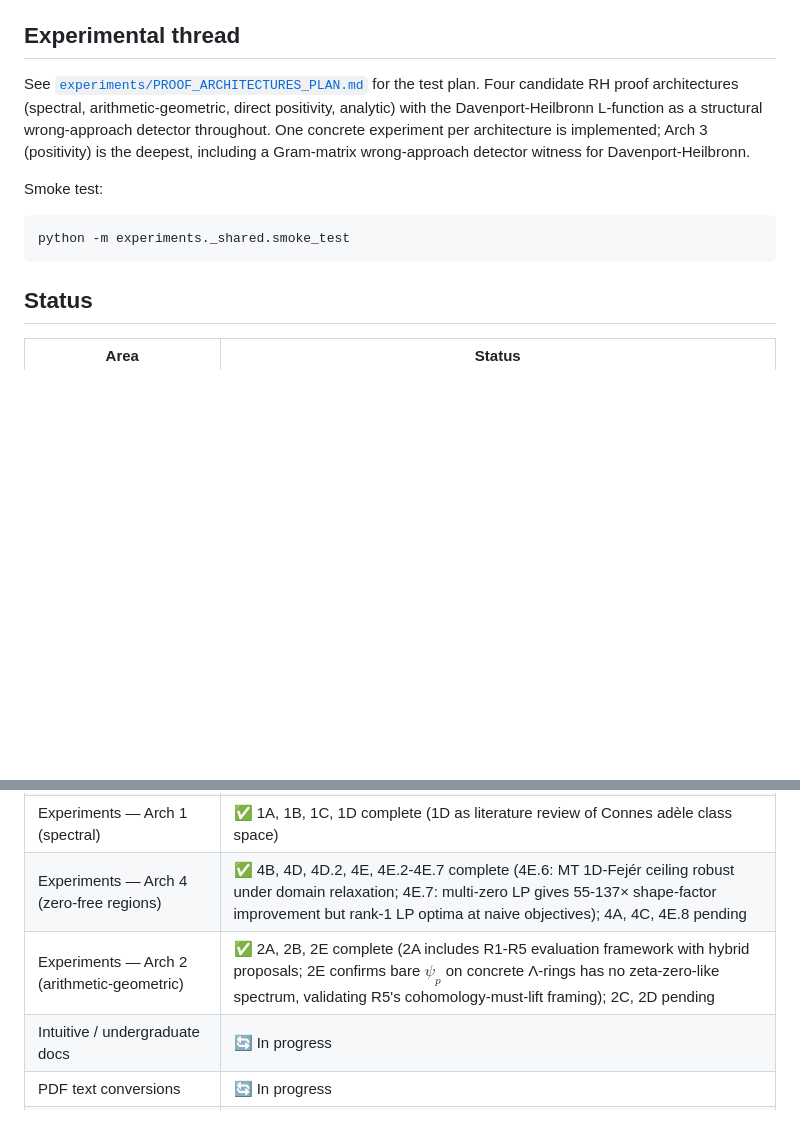
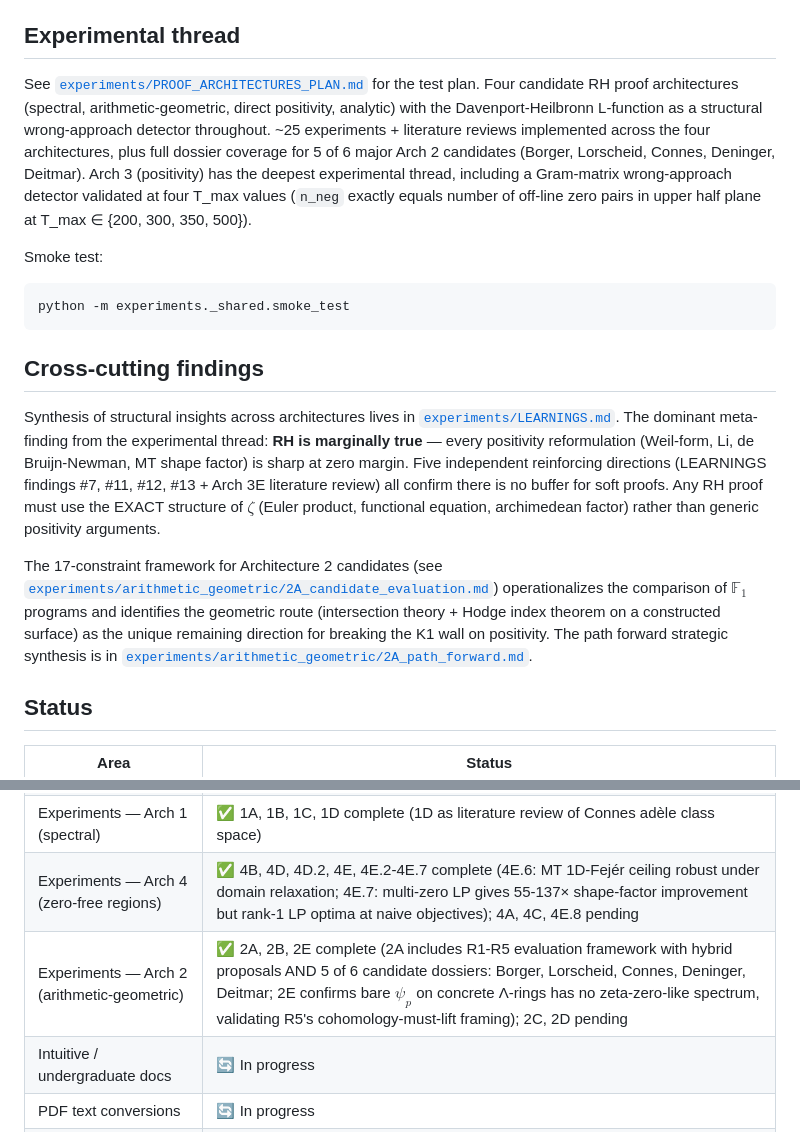
Before and after one commit to owenpkent/zeta-function, a Markdown page: README.md, 2 parts joined by grey strips. Drawn GitHub-style; blank space fills up the shorter version.

````diff
--- a/README.md
+++ b/README.md
@@ -61,12 +61,18 @@ Original source PDFs and their converted text versions live in `sources/`.
 
 ## Experimental thread
 
-See [`experiments/PROOF_ARCHITECTURES_PLAN.md`](experiments/PROOF_ARCHITECTURES_PLAN.md) for the test plan. Four candidate RH proof architectures (spectral, arithmetic-geometric, direct positivity, analytic) with the Davenport-Heilbronn L-function as a structural wrong-approach detector throughout. One concrete experiment per architecture is implemented; Arch 3 (positivity) is the deepest, including a Gram-matrix wrong-approach detector witness for Davenport-Heilbronn.
+See [`experiments/PROOF_ARCHITECTURES_PLAN.md`](experiments/PROOF_ARCHITECTURES_PLAN.md) for the test plan. Four candidate RH proof architectures (spectral, arithmetic-geometric, direct positivity, analytic) with the Davenport-Heilbronn L-function as a structural wrong-approach detector throughout. ~25 experiments + literature reviews implemented across the four architectures, plus full dossier coverage for 5 of 6 major Arch 2 candidates (Borger, Lorscheid, Connes, Deninger, Deitmar). Arch 3 (positivity) has the deepest experimental thread, including a Gram-matrix wrong-approach detector validated at four T_max values (`n_neg` exactly equals number of off-line zero pairs in upper half plane at T_max ∈ {200, 300, 350, 500}).
 
 Smoke test:
 ```powershell
 python -m experiments._shared.smoke_test
 ```
+
+## Cross-cutting findings
+
+Synthesis of structural insights across architectures lives in [`experiments/LEARNINGS.md`](experiments/LEARNINGS.md). The dominant meta-finding from the experimental thread: **RH is marginally true** — every positivity reformulation (Weil-form, Li, de Bruijn-Newman, MT shape factor) is sharp at zero margin. Five independent reinforcing directions (LEARNINGS findings #7, #11, #12, #13 + Arch 3E literature review) all confirm there is no buffer for soft proofs. Any RH proof must use the EXACT structure of $\zeta$ (Euler product, functional equation, archimedean factor) rather than generic positivity arguments.
+
+The 17-constraint framework for Architecture 2 candidates (see [`experiments/arithmetic_geometric/2A_candidate_evaluation.md`](experiments/arithmetic_geometric/2A_candidate_evaluation.md)) operationalizes the comparison of $\mathbb{F}_1$ programs and identifies the geometric route (intersection theory + Hodge index theorem on a constructed surface) as the unique remaining direction for breaking the K1 wall on positivity. The path forward strategic synthesis is in [`experiments/arithmetic_geometric/2A_path_forward.md`](experiments/arithmetic_geometric/2A_path_forward.md).
 
 ## Status
 
@@ -80,7 +86,7 @@ python -m experiments._shared.smoke_test
 | Experiments — Arch 3 (positivity) | ✅ 3A-3D, 3B.2, 3D.2-3D.4, 3E (literature), 3F-3I complete |
 | Experiments — Arch 1 (spectral) | ✅ 1A, 1B, 1C, 1D complete (1D as literature review of Connes adèle class space) |
 | Experiments — Arch 4 (zero-free regions) | ✅ 4B, 4D, 4D.2, 4E, 4E.2-4E.7 complete (4E.6: MT 1D-Fejér ceiling robust under domain relaxation; 4E.7: multi-zero LP gives 55-137× shape-factor improvement but rank-1 LP optima at naive objectives); 4A, 4C, 4E.8 pending |
-| Experiments — Arch 2 (arithmetic-geometric) | ✅ 2A, 2B, 2E complete (2A includes R1-R5 evaluation framework with hybrid proposals; 2E confirms bare $\psi_p$ on concrete Λ-rings has no zeta-zero-like spectrum, validating R5's cohomology-must-lift framing); 2C, 2D pending |
+| Experiments — Arch 2 (arithmetic-geometric) | ✅ 2A, 2B, 2E complete (2A includes R1-R5 evaluation framework with hybrid proposals AND 5 of 6 candidate dossiers: Borger, Lorscheid, Connes, Deninger, Deitmar; 2E confirms bare $\psi_p$ on concrete Λ-rings has no zeta-zero-like spectrum, validating R5's cohomology-must-lift framing); 2C, 2D pending |
 | Intuitive / undergraduate docs | 🔄 In progress |
 | PDF text conversions | 🔄 In progress |
 | manim visualizations | 🔄 In progress |
````
Also changed, not shown: LLM_ONBOARDING.md (+3 -3 lines).
